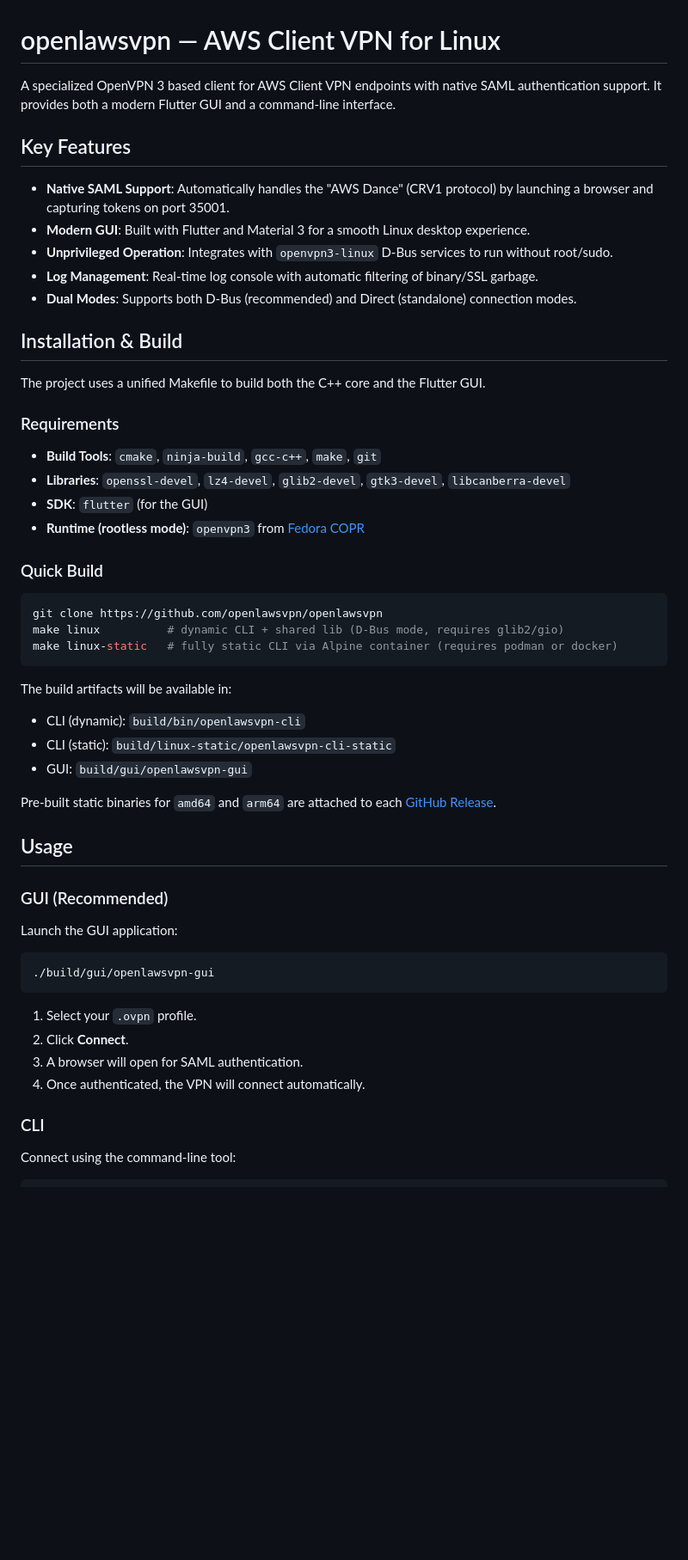
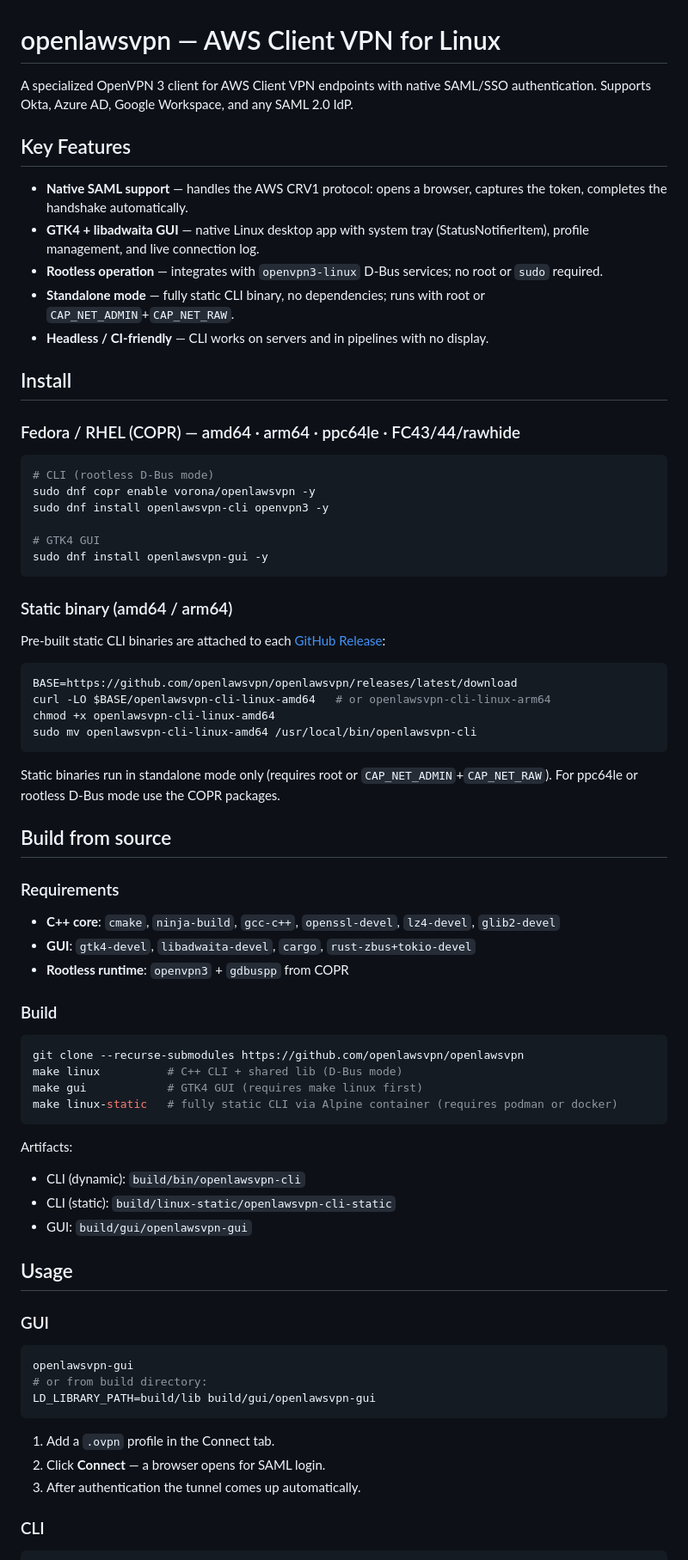
Before and after one commit to openlawsvpn/openlawsvpn, a Markdown page: README.md, the part around one of its changes. Shown at 86% size. Drawn GitHub-style; blank space fills up the shorter version.

Commit message:
readme: rewrite — replace Flutter/gtk3 with GTK4+Rust GUI, update structure/install/build

````diff
--- a/README.md
+++ b/README.md
@@ -1,52 +1,78 @@
 # openlawsvpn — AWS Client VPN for Linux
 
-A specialized OpenVPN 3 based client for AWS Client VPN endpoints with native SAML authentication support. It provides both a modern Flutter GUI and a command-line interface.
+A specialized OpenVPN 3 client for AWS Client VPN endpoints with native SAML/SSO authentication. Supports Okta, Azure AD, Google Workspace, and any SAML 2.0 IdP.
 
 ## Key Features
 
-- **Native SAML Support**: Automatically handles the "AWS Dance" (CRV1 protocol) by launching a browser and capturing tokens on port 35001.
-- **Modern GUI**: Built with Flutter and Material 3 for a smooth Linux desktop experience.
-- **Unprivileged Operation**: Integrates with `openvpn3-linux` D-Bus services to run without root/sudo.
-- **Log Management**: Real-time log console with automatic filtering of binary/SSL garbage.
-- **Dual Modes**: Supports both D-Bus (recommended) and Direct (standalone) connection modes.
+- **Native SAML support** — handles the AWS CRV1 protocol: opens a browser, captures the token, completes the handshake automatically.
+- **GTK4 + libadwaita GUI** — native Linux desktop app with system tray (StatusNotifierItem), profile management, and live connection log.
+- **Rootless operation** — integrates with `openvpn3-linux` D-Bus services; no root or `sudo` required.
+- **Standalone mode** — fully static CLI binary, no dependencies; runs with root or `CAP_NET_ADMIN`+`CAP_NET_RAW`.
+- **Headless / CI-friendly** — CLI works on servers and in pipelines with no display.
 
-## Installation & Build
+## Install
 
-The project uses a unified Makefile to build both the C++ core and the Flutter GUI.
+### Fedora / RHEL (COPR) — amd64 · arm64 · ppc64le · FC43/44/rawhide
+
+```bash
+# CLI (rootless D-Bus mode)
+sudo dnf copr enable vorona/openlawsvpn -y
+sudo dnf install openlawsvpn-cli openvpn3 -y
+
+# GTK4 GUI
+sudo dnf install openlawsvpn-gui -y
+```
+
+### Static binary (amd64 / arm64)
+
+Pre-built static CLI binaries are attached to each [GitHub Release](https://github.com/openlawsvpn/openlawsvpn/releases):
+
+```bash
+BASE=https://github.com/openlawsvpn/openlawsvpn/releases/latest/download
+curl -LO $BASE/openlawsvpn-cli-linux-amd64   # or openlawsvpn-cli-linux-arm64
+chmod +x openlawsvpn-cli-linux-amd64
+sudo mv openlawsvpn-cli-linux-amd64 /usr/local/bin/openlawsvpn-cli
+```
+
+Static binaries run in standalone mode only (requires root or `CAP_NET_ADMIN`+`CAP_NET_RAW`).
+For ppc64le or rootless D-Bus mode use the COPR packages.
+
+## Build from source
 
 ### Requirements
-- **Build Tools**: `cmake`, `ninja-build`, `gcc-c++`, `make`, `git`
-- **Libraries**: `openssl-devel`, `lz4-devel`, `glib2-devel`, `gtk3-devel`, `libcanberra-devel`
-- **SDK**: `flutter` (for the GUI)
-- **Runtime (rootless mode)**: `openvpn3` from [Fedora COPR](https://copr.fedorainfracloud.org/coprs/vorona/openlawsvpn/)
 
-### Quick Build
+- **C++ core**: `cmake`, `ninja-build`, `gcc-c++`, `openssl-devel`, `lz4-devel`, `glib2-devel`
+- **GUI**: `gtk4-devel`, `libadwaita-devel`, `cargo`, `rust-zbus+tokio-devel`
+- **Rootless runtime**: `openvpn3` + `gdbuspp` from COPR
+
+### Build
+
 ```bash
-git clone https://github.com/openlawsvpn/openlawsvpn
-make linux          # dynamic CLI + shared lib (D-Bus mode, requires glib2/gio)
+git clone --recurse-submodules https://github.com/openlawsvpn/openlawsvpn
+make linux          # C++ CLI + shared lib (D-Bus mode)
+make gui            # GTK4 GUI (requires make linux first)
 make linux-static   # fully static CLI via Alpine container (requires podman or docker)
 ```
 
-The build artifacts will be available in:
+Artifacts:
 - CLI (dynamic): `build/bin/openlawsvpn-cli`
 - CLI (static):  `build/linux-static/openlawsvpn-cli-static`
-- GUI: `build/gui/openlawsvpn-gui`
-
-Pre-built static binaries for `amd64` and `arm64` are attached to each
-[GitHub Release](https://github.com/openlawsvpn/openlawsvpn/releases).
+- GUI:           `build/gui/openlawsvpn-gui`
 
 ## Usage
 
-### GUI (Recommended)
-Launch the GUI application:
+### GUI
+
 ```bash
-./build/gui/openlawsvpn-gui
+openlawsvpn-gui
+# or from build directory:
+LD_LIBRARY_PATH=build/lib build/gui/openlawsvpn-gui
 ```
-1. Select your `.ovpn` profile.
-2. Click **Connect**.
-3. A browser will open for SAML authentication.
-4. Once authenticated, the VPN will connect automatically.
+
+1. Add a `.ovpn` profile in the Connect tab.
+2. Click **Connect** — a browser opens for SAML login.
+3. After authentication the tunnel comes up automatically.
 
 ### CLI
-Connect using the command-line tool:
+
 ```bash
````
Also changed, not shown: other parts of README.md (+26 -15 lines).
